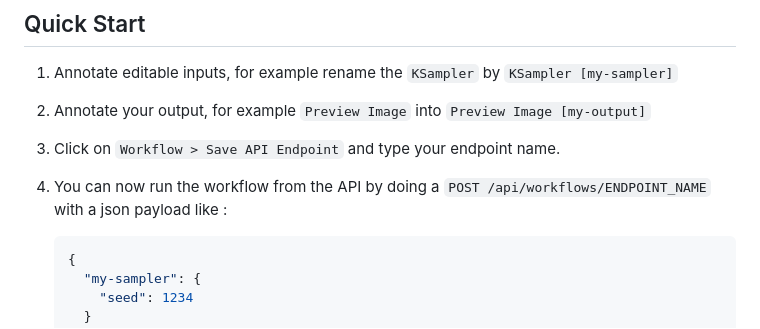
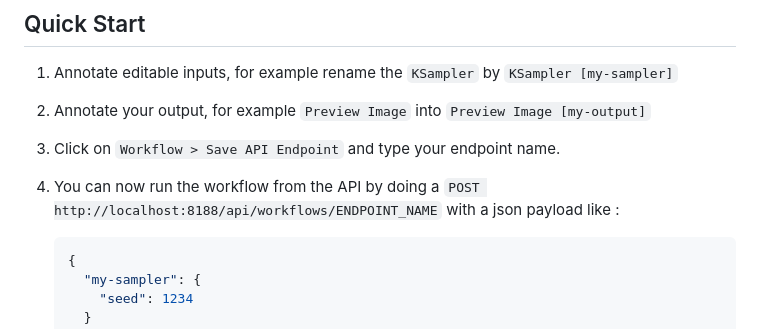
Before and after one commit to shanks-20million/ComfyUI-Connect, a Markdown page: README.md, the part around the change. GitHub-like rendering.

Commit message:
Fix missing full url for example

````diff
--- a/README.md
+++ b/README.md
@@ -36,7 +36,7 @@ git clone https://github.com/IfnotFr/ComfyUI-Fast-API
 
 3. Click on `Workflow > Save API Endpoint` and type your endpoint name.
 
-4. You can now run the workflow from the API by doing a `POST /api/workflows/ENDPOINT_NAME` with a json payload like :
+4. You can now run the workflow from the API by doing a `POST http://localhost:8188/api/workflows/ENDPOINT_NAME` with a json payload like :
 
     ```json
     {
````
